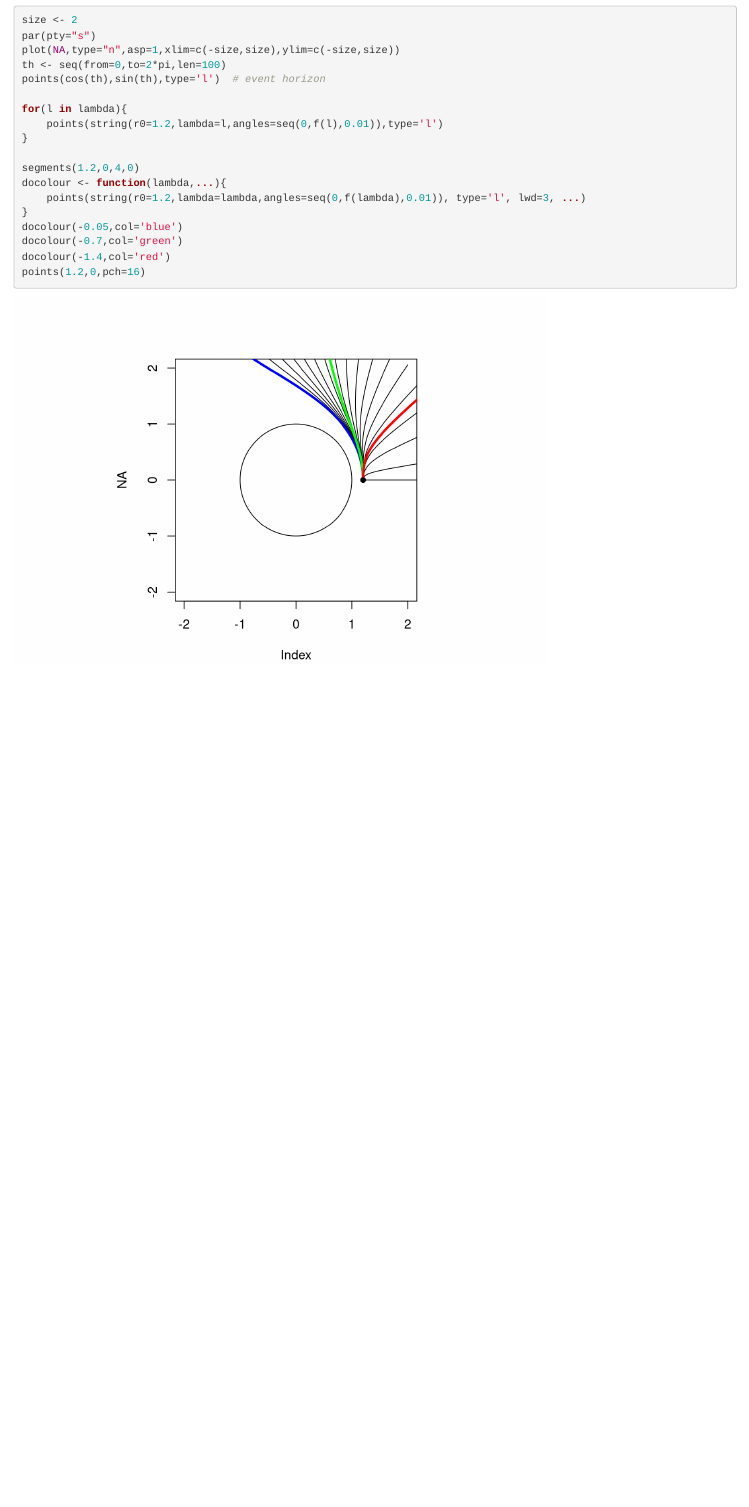
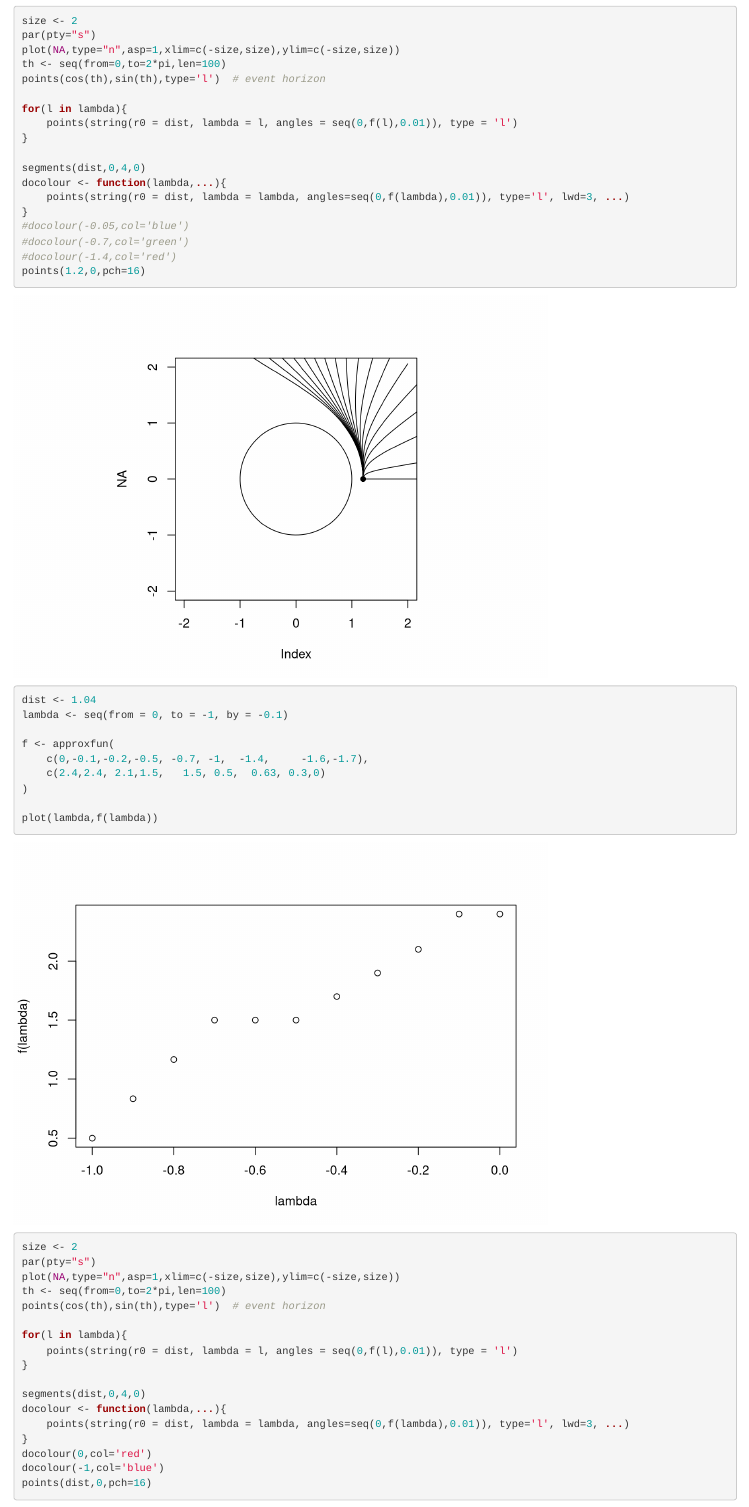
Before and after one commit to RobinHankin/string, an R Markdown document (weighted_string.Rmd): the page in a window 1100 px wide, from 1900 px down before the commit and from 1920 px down after it, so that both start at the same text. Rendered offline with R 4.5, knitr and Pandoc, with nearby package versions.

Commit message:
more work

````diff
--- a/weighted_string.Rmd
+++ b/weighted_string.Rmd
@@ -102,16 +102,47 @@ th <- seq(from=0,to=2*pi,len=100)
 points(cos(th),sin(th),type='l')  # event horizon
 
 for(l in lambda){
-    points(string(r0=1.2,lambda=l,angles=seq(0,f(l),0.01)),type='l')
+    points(string(r0 = dist, lambda = l, angles = seq(0,f(l),0.01)), type = 'l')
 }
 
-segments(1.2,0,4,0)
+segments(dist,0,4,0)
 docolour <- function(lambda,...){
-    points(string(r0=1.2,lambda=lambda,angles=seq(0,f(lambda),0.01)), type='l', lwd=3, ...)
+    points(string(r0 = dist, lambda = lambda, angles=seq(0,f(lambda),0.01)), type='l', lwd=3, ...)
 }
-docolour(-0.05,col='blue')
-docolour(-0.7,col='green')
-docolour(-1.4,col='red')
+#docolour(-0.05,col='blue')
+#docolour(-0.7,col='green')
+#docolour(-1.4,col='red')
 points(1.2,0,pch=16)
+```
 
+
+```{r plotstringsonepointzerofour}
+
+dist <- 1.04
+lambda <- seq(from = 0, to = -1, by = -0.1)
+
+f <- approxfun(
+    c(0,-0.1,-0.2,-0.5, -0.7, -1,  -1.4,     -1.6,-1.7),
+    c(2.4,2.4, 2.1,1.5,   1.5, 0.5,  0.63, 0.3,0)
+)
+
+plot(lambda,f(lambda))
+
+size <- 2
+par(pty="s")
+plot(NA,type="n",asp=1,xlim=c(-size,size),ylim=c(-size,size))
+th <- seq(from=0,to=2*pi,len=100)
+points(cos(th),sin(th),type='l')  # event horizon
+
+for(l in lambda){
+    points(string(r0 = dist, lambda = l, angles = seq(0,f(l),0.01)), type = 'l')
+}
+
+segments(dist,0,4,0)
+docolour <- function(lambda,...){
+    points(string(r0 = dist, lambda = lambda, angles=seq(0,f(lambda),0.01)), type='l', lwd=3, ...)
+}
+docolour(0,col='red')
+docolour(-1,col='blue')
+points(dist,0,pch=16)
 ```
````
Also changed, not shown: weighted_string.Rmd (4 more changed lines).
